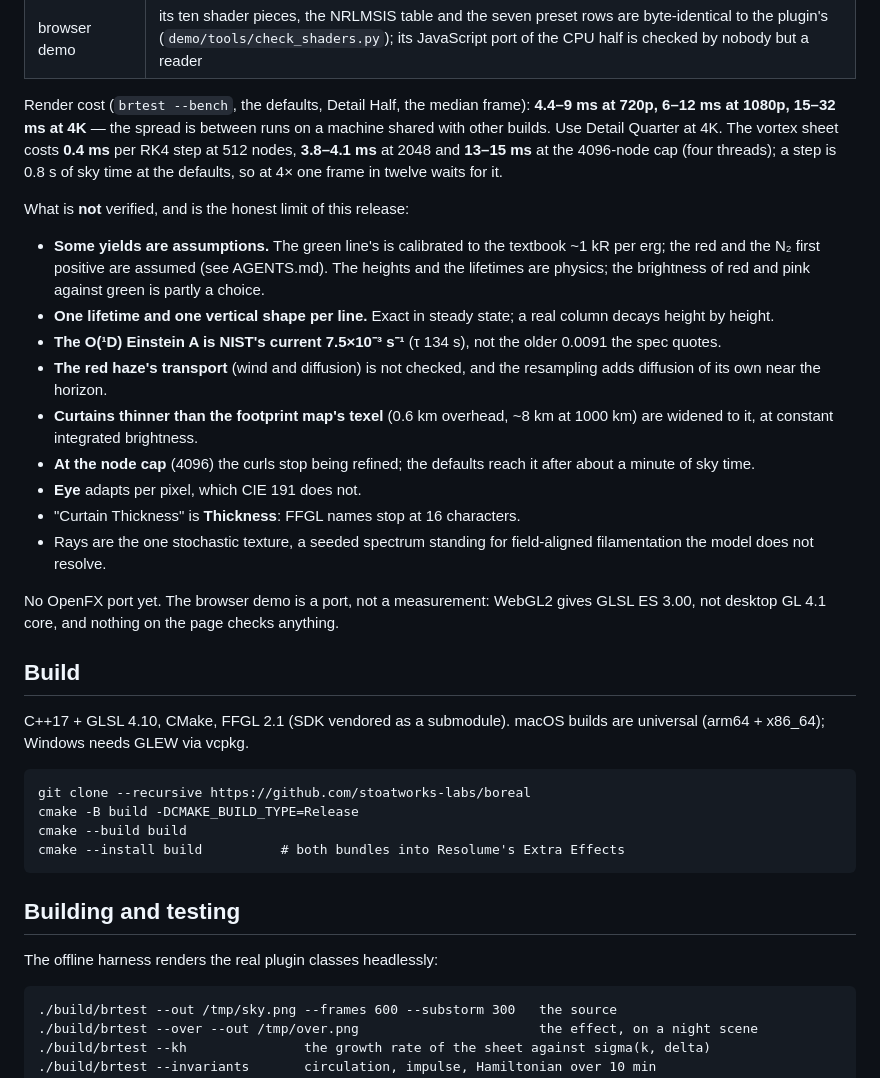
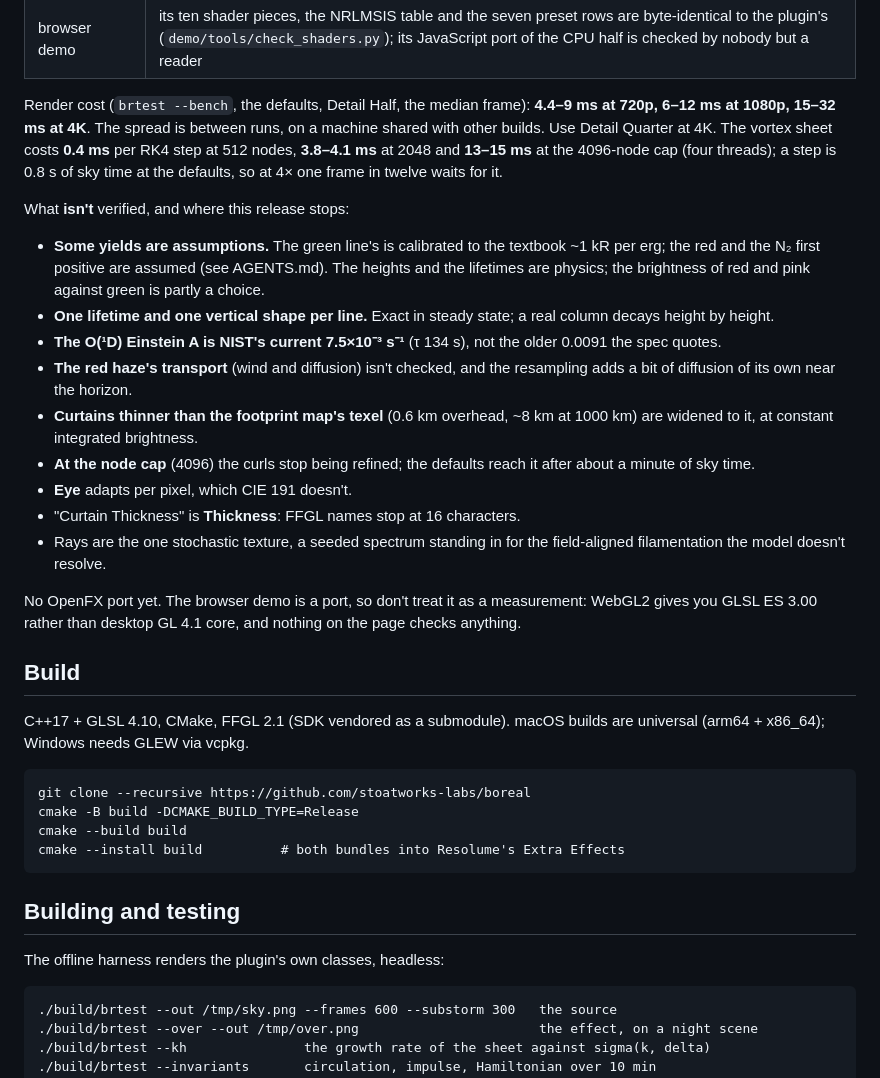
Before and after one commit to stoatworks-labs/boreal, a Markdown page: README.md, the part around one of its changes. Rendered like a GitHub page.

```diff
--- a/README.md
+++ b/README.md
@@ -197,13 +190,13 @@ What is measured, on this machine:
 | browser demo | its ten shader pieces, the NRLMSIS table and the seven preset rows are byte-identical to the plugin's (`demo/tools/check_shaders.py`); its JavaScript port of the CPU half is checked by nobody but a reader |
 
 Render cost (`brtest --bench`, the defaults, Detail Half, the median frame):
-**4.4–9 ms at 720p, 6–12 ms at 1080p, 15–32 ms at 4K** — the spread is
-between runs on a machine shared with other builds. Use Detail Quarter at 4K.
+**4.4–9 ms at 720p, 6–12 ms at 1080p, 15–32 ms at 4K**. The spread is
+between runs, on a machine shared with other builds. Use Detail Quarter at 4K.
 The vortex sheet costs **0.4 ms** per RK4 step at 512 nodes, **3.8–4.1 ms** at 2048
 and **13–15 ms** at the 4096-node cap (four threads); a step is 0.8 s of sky time
 at the defaults, so at 4× one frame in twelve waits for it.
 
-What is **not** verified, and is the honest limit of this release:
+What **isn't** verified, and where this release stops:
 
 - **Some yields are assumptions.** The green line's is calibrated to the
   textbook ~1 kR per erg; the red and the N₂ first positive are assumed (see
@@ -213,20 +206,20 @@ What is **not** verified, and is the honest limit of this release:
   real column decays height by height.
 - **The O(¹D) Einstein A is NIST's current 7.5×10⁻³ s⁻¹** (τ 134 s), not the
   older 0.0091 the spec quotes.
-- **The red haze's transport** (wind and diffusion) is not checked, and the
-  resampling adds diffusion of its own near the horizon.
+- **The red haze's transport** (wind and diffusion) isn't checked, and the
+  resampling adds a bit of diffusion of its own near the horizon.
 - **Curtains thinner than the footprint map's texel** (0.6 km overhead, ~8 km
   at 1000 km) are widened to it, at constant integrated brightness.
 - **At the node cap** (4096) the curls stop being refined; the defaults reach
   it after about a minute of sky time.
-- **Eye** adapts per pixel, which CIE 191 does not.
+- **Eye** adapts per pixel, which CIE 191 doesn't.
 - "Curtain Thickness" is **Thickness**: FFGL names stop at 16 characters.
-- Rays are the one stochastic texture, a seeded spectrum standing for
-  field-aligned filamentation the model does not resolve.
+- Rays are the one stochastic texture, a seeded spectrum standing in for the
+  field-aligned filamentation the model doesn't resolve.
 
-No OpenFX port yet. The browser demo is a port, not a measurement: WebGL2
-gives GLSL ES 3.00, not desktop GL 4.1 core, and nothing on the page checks
-anything.
+No OpenFX port yet. The browser demo is a port, so don't treat it as a
+measurement: WebGL2 gives you GLSL ES 3.00 rather than desktop GL 4.1 core, and
+nothing on the page checks anything.
 
 ## Build
 
@@ -240,7 +233,7 @@ are universal (arm64 + x86_64); Windows needs GLEW via vcpkg.
 
 ## Building and testing
 
-The offline harness renders the real plugin classes headlessly:
+The offline harness renders the plugin's own classes, headless:
 
     ./build/brtest --out /tmp/sky.png --frames 600 --substorm 300   the source
     ./build/brtest --over --out /tmp/over.png                       the effect, on a night scene
```
Also changed, not shown: other parts of README.md (+56 -63 lines), docs/USER-GUIDE.md (+63 -60 lines).
